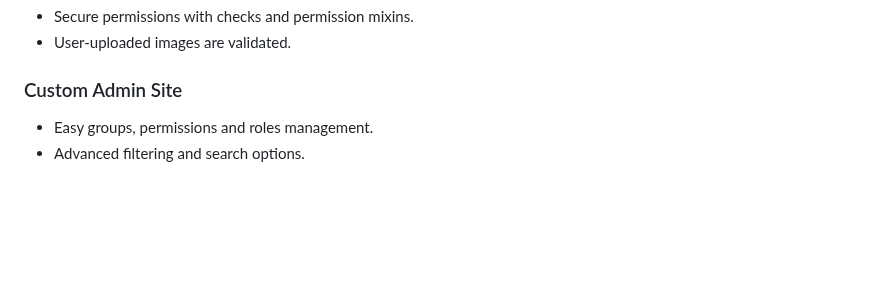
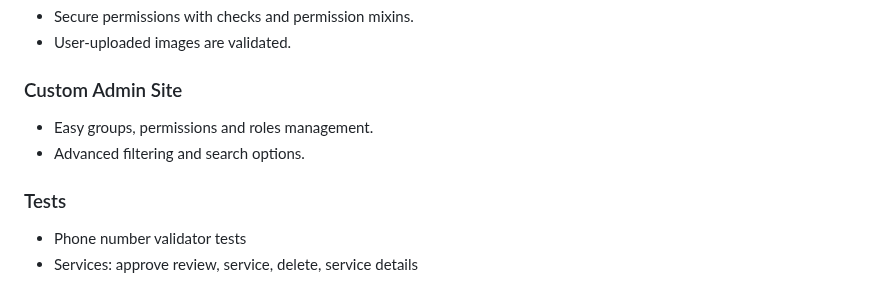
Before and after one commit to DelyanNikolov/GardeningCareServicesApp, a Markdown page: README.md, the part around the change. Drawn GitHub-style; blank space fills up the shorter version.

Commit message:
added more info ro readme

```diff
--- a/README.md
+++ b/README.md
@@ -127,5 +127,9 @@ Pre-generated user accounts are provided for testing purposes:
 - User-uploaded images are validated.
 
 ### Custom Admin Site
-  - Easy groups, permissions and roles management.
-  - Advanced filtering and search options.
+- Easy groups, permissions and roles management.
+- Advanced filtering and search options.
+
+### Tests
+- Phone number validator tests
+- Services: approve review, service, delete, service details
```
